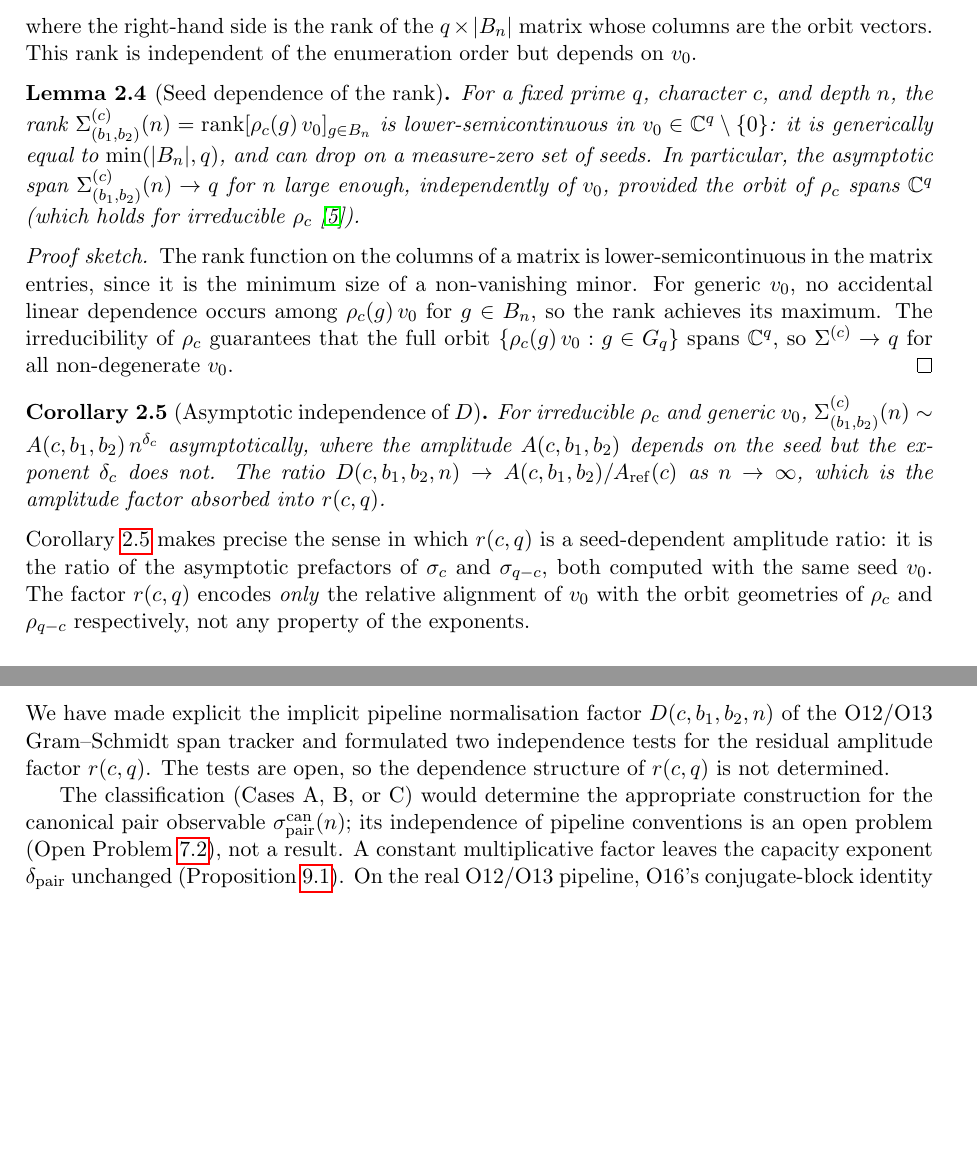
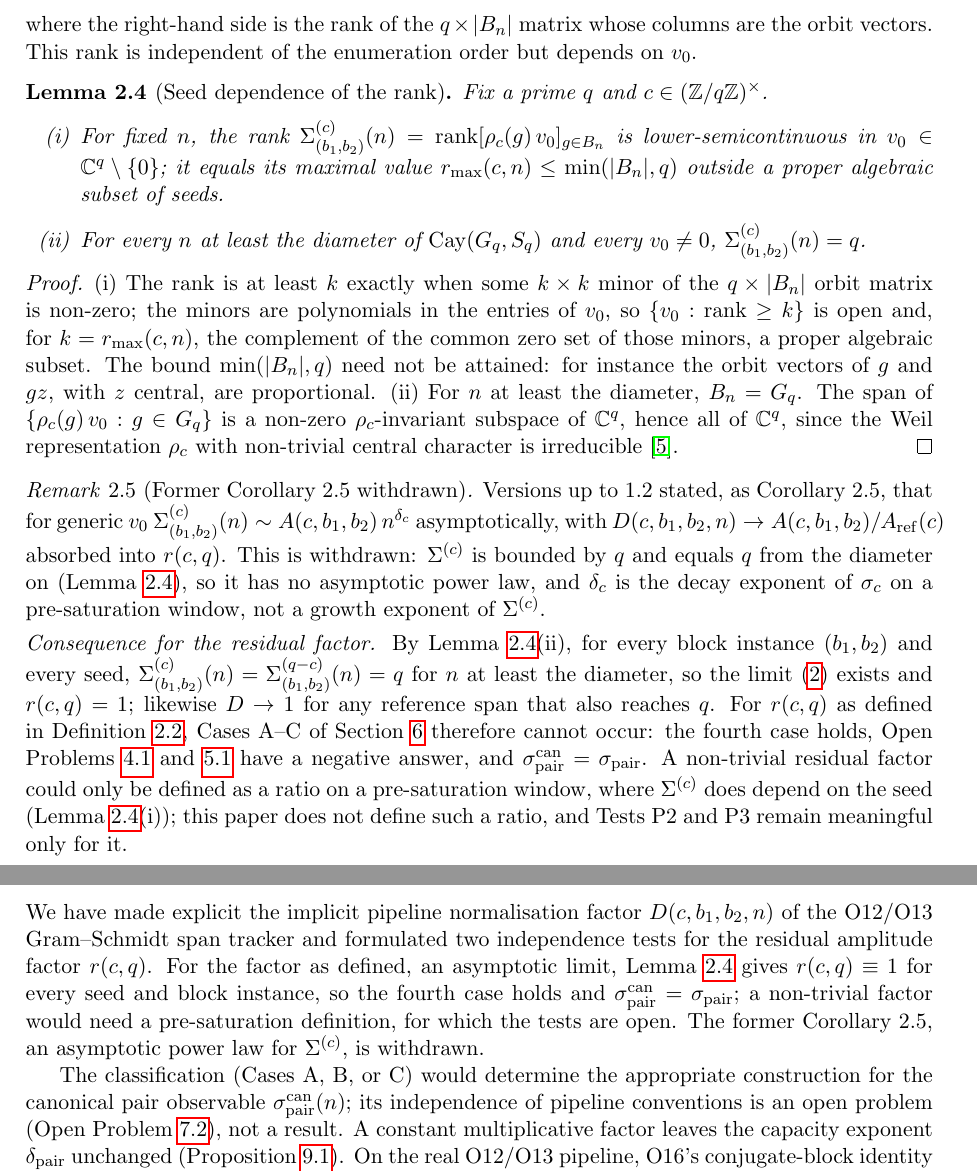
Before and after one commit to Cosmochrony/spectral-o19, a LaTeX paper (tex/SpectralO19.tex): two parts of pages 5 and 9 of 11 before the commit and two parts of pages 5 and 10 of 11 after it, joined at a grey line, cut so that both start at the same text, the shorter picture padded with empty space. Compiled offline with pdfLaTeX.

Commit message:
Lot A extension: O19 Lemma 2.4 corrected (r=1 for its own definition), Corollary 2.5 withdrawn; O17 toy-model scope of the conjugate-exponent equality

```diff
--- a/tex/SpectralO19.tex
+++ b/tex/SpectralO19.tex
@@ -307,43 +318,53 @@ Normalisation with Open Tests\\[6pt]
 
     \begin{lemma}[Seed dependence of the rank]
       \label{lem:rank-seed}
-      For a fixed prime $q$, character $c$, and depth~$n$, the rank
-      $\Sigma^{(c)}_{(b_{1},b_{2})}(n) = \mathrm{rank}[\rho_{c}(g)\,v_{0}]_{g \in B_{n}}$
-      is lower-semicontinuous in $v_{0} \in \mathbb{C}^{q} \setminus \{0\}$:
-      it is generically equal to $\min(|B_{n}|, q)$, and can drop on a measure-zero set
-      of seeds.
-      In particular, the asymptotic span $\Sigma^{(c)}_{(b_{1},b_{2})}(n) \to q$ for $n$
-      large enough, independently of $v_{0}$, provided the orbit of $\rho_{c}$ spans
-      $\mathbb{C}^{q}$ (which holds for irreducible $\rho_{c}$~\cite{Beau2026a20}).
+      Fix a prime $q$ and $c \in (\mathbb{Z}/q\mathbb{Z})^{\times}$.
+      \begin{enumerate}
+        \item[(i)] For fixed~$n$, the rank
+        $\Sigma^{(c)}_{(b_{1},b_{2})}(n) = \mathrm{rank}[\rho_{c}(g)\,v_{0}]_{g \in B_{n}}$
+        is lower-semicontinuous in $v_{0} \in \mathbb{C}^{q} \setminus \{0\}$; it equals its
+        maximal value $r_{\max}(c,n) \le \min(|B_{n}|, q)$ outside a proper algebraic subset of
+        seeds.
+        \item[(ii)] For every $n$ at least the diameter of $\mathrm{Cay}(G_q, S_q)$ and every
+        $v_{0} \neq 0$, $\Sigma^{(c)}_{(b_{1},b_{2})}(n) = q$.
+      \end{enumerate}
     \end{lemma}
 
-    \begin{proof}[Proof sketch]
-The rank function on the columns of a matrix is lower-semicontinuous in the
-matrix entries, since it is the minimum size of a non-vanishing minor.
-For generic $v_{0}$, no accidental linear dependence occurs among
-$\rho_{c}(g)\,v_{0}$ for $g \in B_{n}$, so the rank achieves its maximum.
-The irreducibility of $\rho_{c}$ guarantees that the full orbit $\{\rho_{c}(g)\,v_{0}
-: g \in G_{q}\}$ spans $\mathbb{C}^{q}$, so $\Sigma^{(c)} \to q$ for all non-degenerate
-$v_{0}$.
+    \begin{proof}
+      (i) The rank is at least $k$ exactly when some $k \times k$ minor of the
+      $q \times |B_n|$ orbit matrix is non-zero; the minors are polynomials in the entries
+      of $v_0$, so $\{v_0 : \mathrm{rank} \ge k\}$ is open and, for $k = r_{\max}(c,n)$,
+      the complement of the common zero set of those minors, a proper algebraic subset.
+      The bound $\min(|B_n|, q)$ need not be attained: for instance the orbit vectors of
+      $g$ and $gz$, with $z$ central, are proportional.
+      (ii) For $n$ at least the diameter, $B_n = G_q$.
+      The span of $\{\rho_c(g)\,v_0 : g \in G_q\}$ is a non-zero $\rho_c$-invariant subspace of
+      $\mathbb{C}^q$, hence all of $\mathbb{C}^q$, since the Weil representation $\rho_c$ with
+      non-trivial central character is irreducible~\cite{Beau2026a20}.
     \end{proof}
 
-    \begin{corollary}[Asymptotic independence of $D$]
+    \begin{remark}[Former Corollary~2.5 withdrawn]
       \label{cor:D-asymptotic}
-      For irreducible $\rho_{c}$ and generic $v_{0}$,
-      $\Sigma^{(c)}_{(b_{1},b_{2})}(n) \sim A(c, b_{1}, b_{2})\, n^{\dc}$
-      asymptotically, where the amplitude $A(c, b_{1}, b_{2})$ depends on
-      the seed but the exponent $\dc$ does not.
-      The ratio $D(c, b_{1}, b_{2}, n) \to A(c, b_{1}, b_{2}) / A_{\mathrm{ref}}(c)$
-      as $n \to \infty$, which is the amplitude factor absorbed into $\rcq$.
-    \end{corollary}
+      Versions up to~1.2 stated, as Corollary~2.5, that for generic $v_0$
+      $\Sigma^{(c)}_{(b_{1},b_{2})}(n) \sim A(c, b_{1}, b_{2})\, n^{\dc}$ asymptotically, with
+      $D(c, b_{1}, b_{2}, n) \to A(c, b_{1}, b_{2}) / A_{\mathrm{ref}}(c)$ absorbed into $\rcq$.
+      This is withdrawn: $\Sigma^{(c)}$ is bounded by $q$ and equals $q$ from the diameter on
+      (Lemma~\ref{lem:rank-seed}), so it has no asymptotic power law, and $\dc$ is the decay
+      exponent of $\sigma_c$ on a pre-saturation window, not a growth exponent of $\Sigma^{(c)}$.
+    \end{remark}
 
     \noindent
-    Corollary~\ref{cor:D-asymptotic} makes precise the sense in which $\rcq$ is a
-    seed-dependent amplitude ratio: it is the ratio of the asymptotic prefactors of
-    $\sigma_{c}$ and $\sigma_{q-c}$, both computed with the same seed $v_{0}$.
-    The factor $\rcq$ encodes \emph{only} the relative alignment of $v_{0}$ with the
-    orbit geometries of $\rho_{c}$ and $\rho_{q-c}$ respectively, not any property of
-    the exponents.
+    \emph{Consequence for the residual factor.}
+    By Lemma~\ref{lem:rank-seed}(ii), for every block instance $(b_1,b_2)$ and every seed,
+    $\Sigma^{(c)}_{(b_1,b_2)}(n) = \Sigma^{(q-c)}_{(b_1,b_2)}(n) = q$ for $n$ at least the
+    diameter, so the limit~\eqref{eq:r-def} exists and $\rcq = 1$; likewise $D \to 1$ for any
+    reference span that also reaches~$q$.
+    For $\rcq$ as defined in Definition~\ref{def:D}, Cases~A--C of
+    Section~\ref{sec:classification} therefore cannot occur: the fourth case holds, Open
+    Problems~\ref{op:P2} and~\ref{op:P3} have a negative answer, and $\sigmacan = \sigmapair$.
+    A non-trivial residual factor could only be defined as a ratio on a pre-saturation window,
+    where $\Sigma^{(c)}$ does depend on the seed (Lemma~\ref{lem:rank-seed}(i)); this paper does
+    not define such a ratio, and Tests~P2 and~P3 remain meaningful only for it.
 
   \subsection{Three layers of dependence}
 
@@ -690,7 +718,10 @@ $v_{0}$.
   We have made explicit the implicit pipeline normalisation factor
   $D(c, b_{1}, b_{2}, n)$ of the O12/O13 Gram--Schmidt span tracker and
   formulated two independence tests for the residual amplitude factor $\rcq$.
-  The tests are open, so the dependence structure of $\rcq$ is not determined.
+  For the factor as defined, an asymptotic limit, Lemma~\ref{lem:rank-seed} gives $\rcq \equiv 1$
+  for every seed and block instance, so the fourth case holds and $\sigmacan = \sigmapair$; a
+  non-trivial factor would need a pre-saturation definition, for which the tests are open.
+  The former Corollary~2.5, an asymptotic power law for $\Sigma^{(c)}$, is withdrawn.
 
   The classification (Cases~A, B, or~C) would determine the appropriate
   construction for the canonical pair observable $\sigmacan(n)$; its independence
```
Also changed, not shown: README.md, tex/SpectralO19.tex (70 more changed lines), 1 other file.
